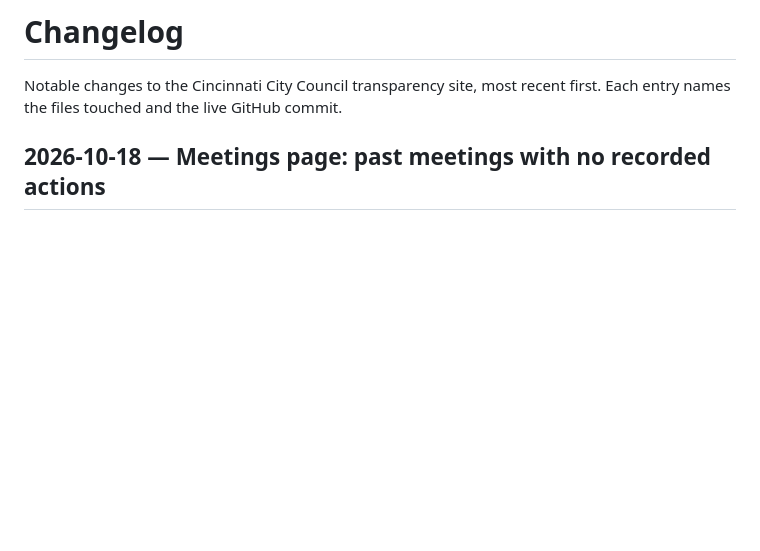
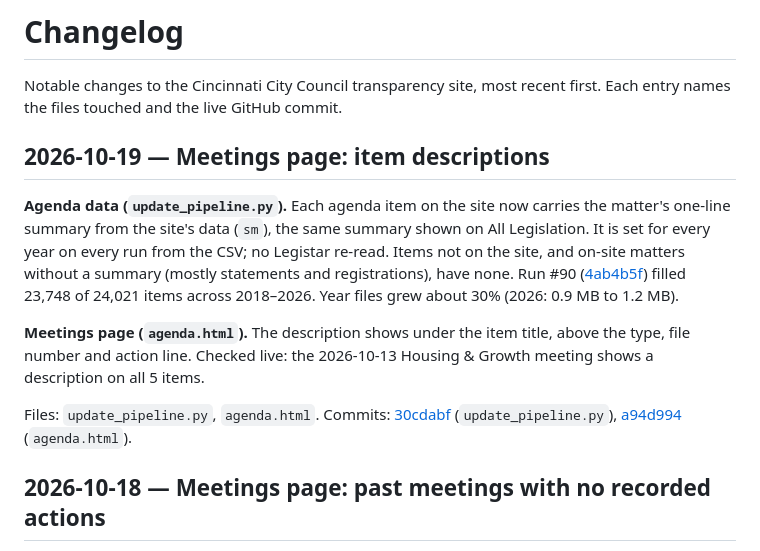
Before and after one commit to BenKelly97/cincinnati-council, a Markdown page: CHANGELOG.md, the part around the change. Rendered like a GitHub page; blank space fills up the shorter version.

Commit message:
CHANGELOG: meetings page item descriptions
Co-Authored-By: Claude Opus 5.5 <noreply@anthropic.com>
Claude-Session: https://claude.ai/code/session_01Y2JPjbeaLdE7RnwQV7etXJ

```diff
--- a/CHANGELOG.md
+++ b/CHANGELOG.md
@@ -1,6 +1,14 @@
 # Changelog
 
 Notable changes to the Cincinnati City Council transparency site, most recent first. Each entry names the files touched and the live GitHub commit.
+
+## 2026-10-19 — Meetings page: item descriptions
+
+**Agenda data (`update_pipeline.py`).** Each agenda item on the site now carries the matter's one-line summary from the site's data (`sm`), the same summary shown on All Legislation. It is set for every year on every run from the CSV; no Legistar re-read. Items not on the site, and on-site matters without a summary (mostly statements and registrations), have none. Run #90 ([4ab4b5f](https://github.com/BenKelly97/cincinnati-council/commit/4ab4b5f)) filled 23,748 of 24,021 items across 2018–2026. Year files grew about 30% (2026: 0.9 MB to 1.2 MB).
+
+**Meetings page (`agenda.html`).** The description shows under the item title, above the type, file number and action line. Checked live: the 2026-10-13 Housing & Growth meeting shows a description on all 5 items.
+
+Files: `update_pipeline.py`, `agenda.html`. Commits: [30cdabf](https://github.com/BenKelly97/cincinnati-council/commit/30cdabf9bcddc4da5090a5bbcae17560a617bd0d) (`update_pipeline.py`), [a94d994](https://github.com/BenKelly97/cincinnati-council/commit/a94d994041cac9d421d2695e6d31f6cb32917e49) (`agenda.html`).
 
 ## 2026-10-18 — Meetings page: past meetings with no recorded actions
 
```
